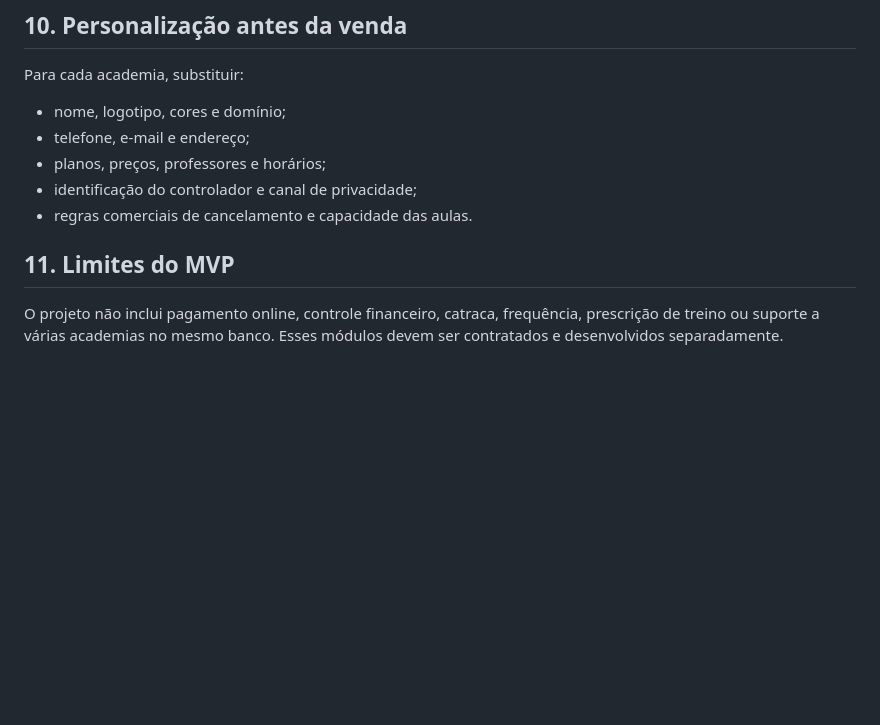
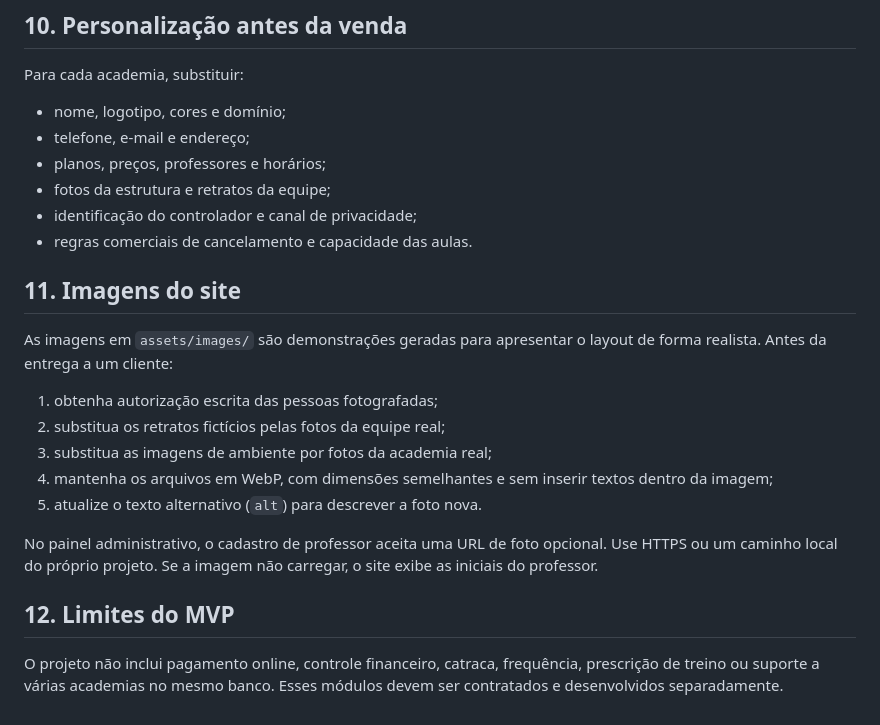
Before and after one commit to allander09/academia-power-fitness, a Markdown page: DOCUMENTACAO.md, the part around the change. GitHub-like rendering; blank space fills up the shorter version.

Commit message:
Documenta substituição das imagens de demonstração

```diff
--- a/DOCUMENTACAO.md
+++ b/DOCUMENTACAO.md
@@ -105,9 +105,22 @@ Para cada academia, substituir:
 - nome, logotipo, cores e domínio;
 - telefone, e-mail e endereço;
 - planos, preços, professores e horários;
+- fotos da estrutura e retratos da equipe;
 - identificação do controlador e canal de privacidade;
 - regras comerciais de cancelamento e capacidade das aulas.
 
-## 11. Limites do MVP
+## 11. Imagens do site
+
+As imagens em `assets/images/` são demonstrações geradas para apresentar o layout de forma realista. Antes da entrega a um cliente:
+
+1. obtenha autorização escrita das pessoas fotografadas;
+2. substitua os retratos fictícios pelas fotos da equipe real;
+3. substitua as imagens de ambiente por fotos da academia real;
+4. mantenha os arquivos em WebP, com dimensões semelhantes e sem inserir textos dentro da imagem;
+5. atualize o texto alternativo (`alt`) para descrever a foto nova.
+
+No painel administrativo, o cadastro de professor aceita uma URL de foto opcional. Use HTTPS ou um caminho local do próprio projeto. Se a imagem não carregar, o site exibe as iniciais do professor.
+
+## 12. Limites do MVP
 
 O projeto não inclui pagamento online, controle financeiro, catraca, frequência, prescrição de treino ou suporte a várias academias no mesmo banco. Esses módulos devem ser contratados e desenvolvidos separadamente.
```
